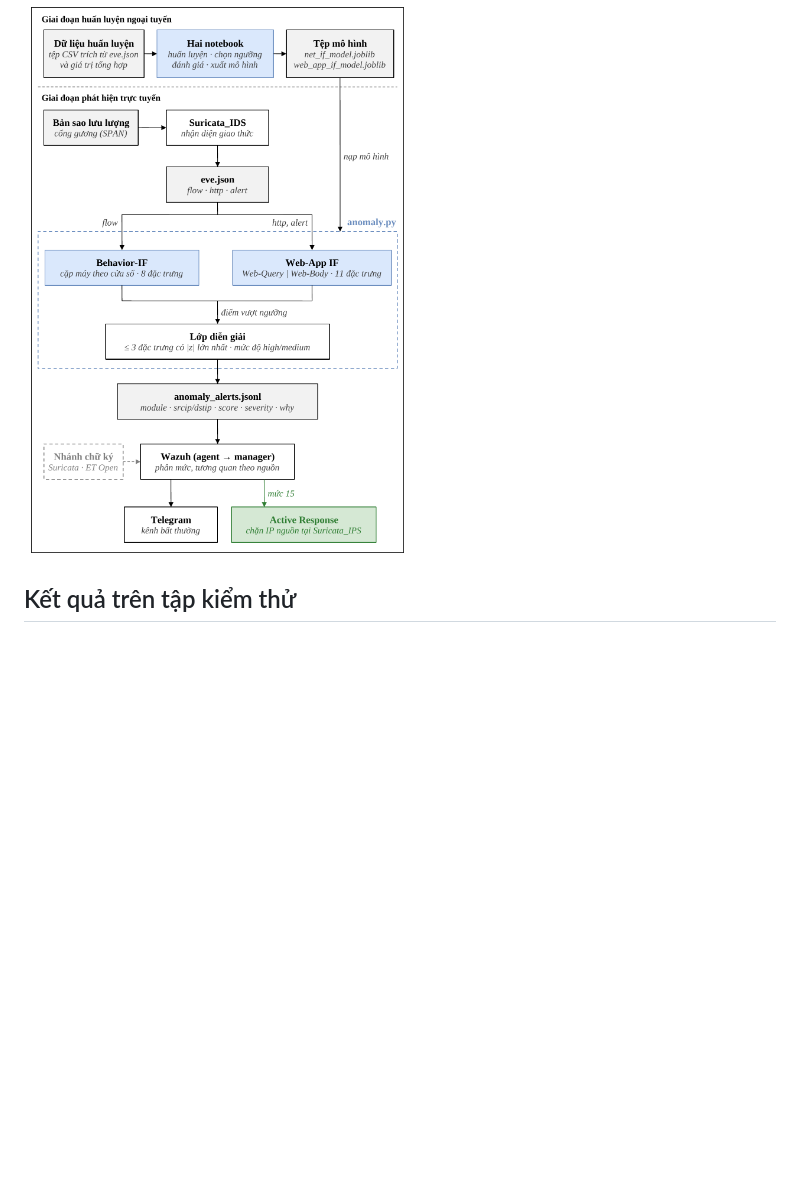
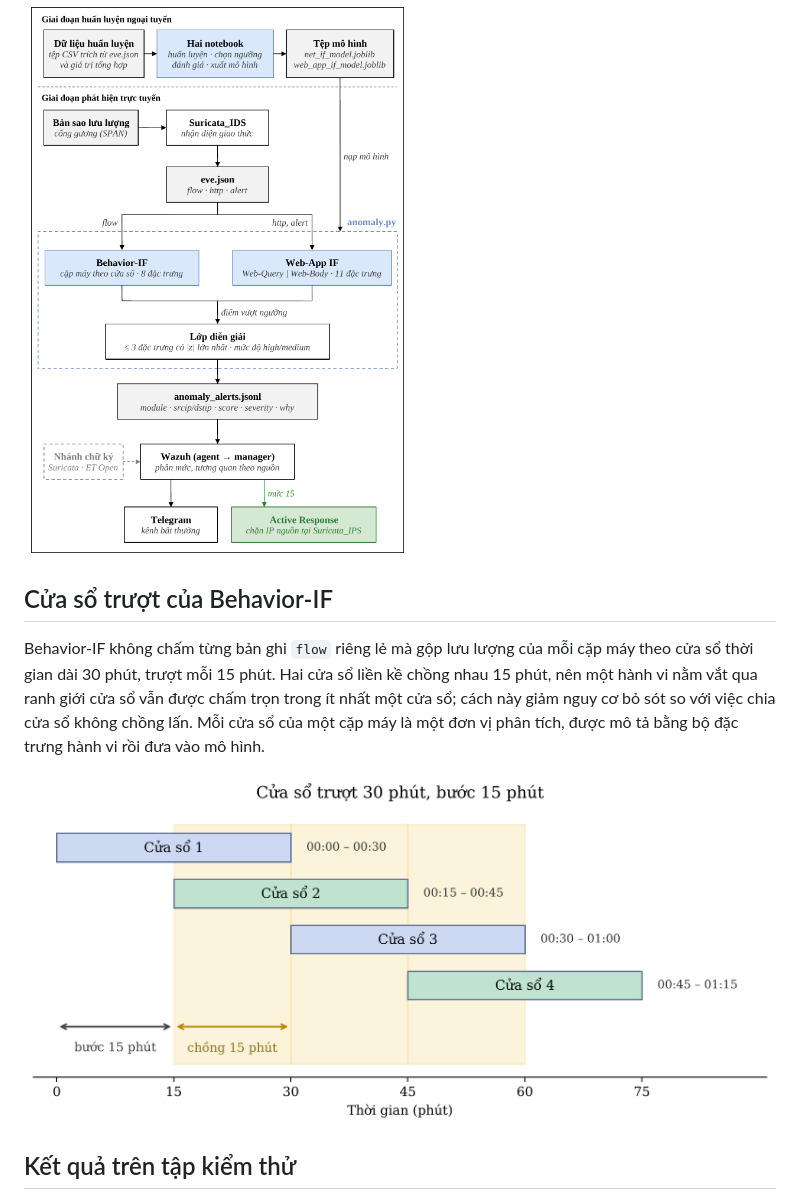
Before and after one commit to hoanganh-net/KLTN-IsolationForest-Suricata, a Markdown page: README.md, the part around one of its changes. GitHub-like rendering; pictures changed too: docs/cua_so_truot.png (added); blank space fills up the shorter version.

Commit message:
Thêm hình cửa sổ trượt, ghi rõ số đặc trưng vào rừng, sửa thứ tự chạy notebook

```diff
--- a/README.md
+++ b/README.md
@@ -36,6 +36,12 @@ Ba vùng trên EVE-NG: vùng tấn công, vùng nạn nhân (VLAN 10) và vùng
 Hệ thống chạy theo hai giai đoạn. Ở giai đoạn huấn luyện ngoại tuyến, hai notebook học trên dữ liệu hợp lệ, chọn ngưỡng và xuất hai tệp mô hình. Ở giai đoạn phát hiện trực tuyến, `anomaly.py` nạp hai tệp này, đọc `eve.json` của Suricata_IDS, chấm điểm và ghi cảnh báo kèm các đặc trưng lệch nhiều nhất để Wazuh thu nhận.
 
 ![Luồng dữ liệu của nhánh phát hiện bất thường](docs/luong_du_lieu.png)
+
+## Cửa sổ trượt của Behavior-IF
+
+Behavior-IF không chấm từng bản ghi `flow` riêng lẻ mà gộp lưu lượng của mỗi cặp máy theo cửa sổ thời gian dài 30 phút, trượt mỗi 15 phút. Hai cửa sổ liền kề chồng nhau 15 phút, nên một hành vi nằm vắt qua ranh giới cửa sổ vẫn được chấm trọn trong ít nhất một cửa sổ; cách này giảm nguy cơ bỏ sót so với việc chia cửa sổ không chồng lấn. Mỗi cửa sổ của một cặp máy là một đơn vị phân tích, được mô tả bằng bộ đặc trưng hành vi rồi đưa vào mô hình.
+
+![Cửa sổ trượt 30 phút, bước 15 phút](docs/cua_so_truot.png)
 
 ## Kết quả trên tập kiểm thử
 
```
Also changed, not shown: other parts of README.md (+4 -4 lines).
